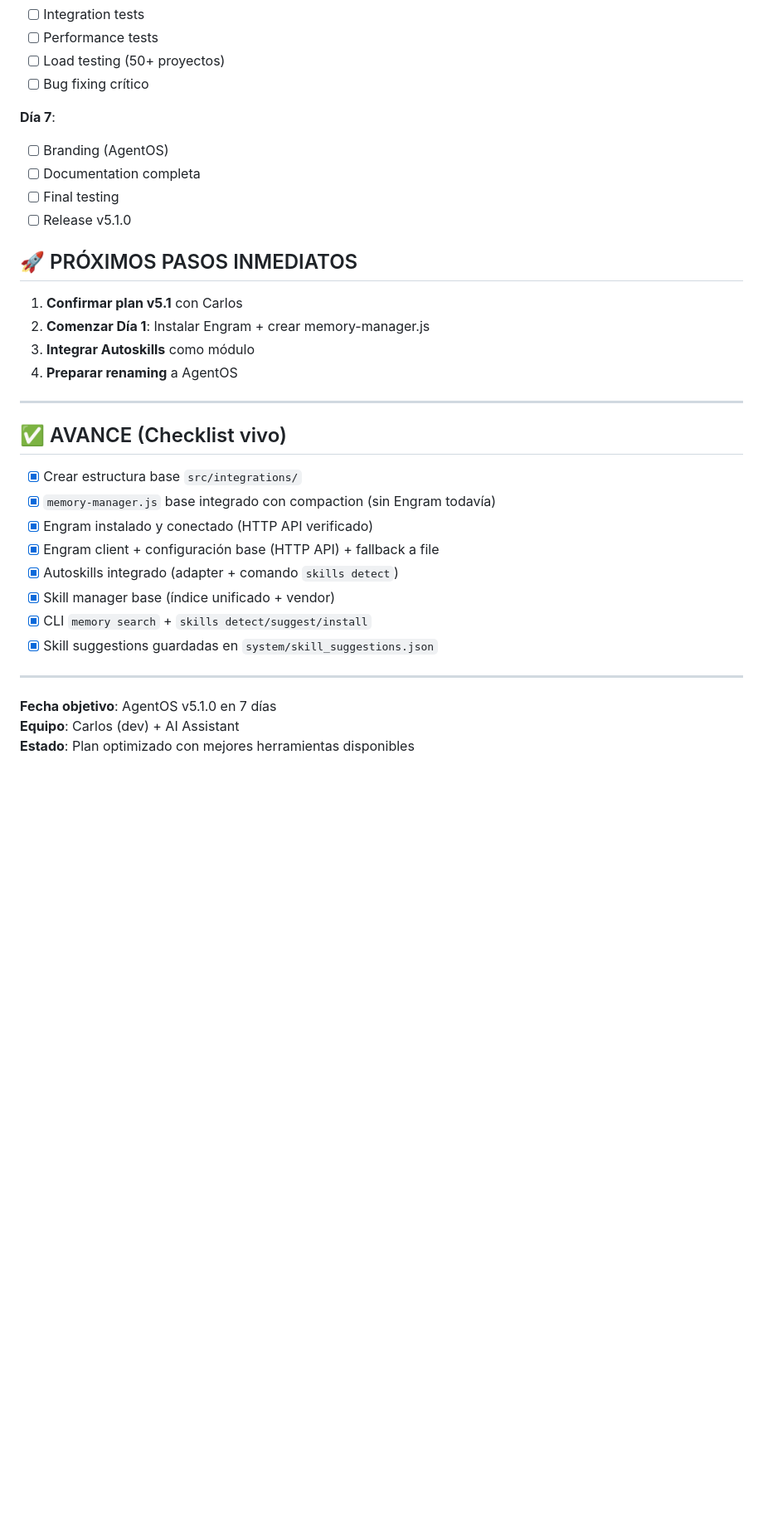
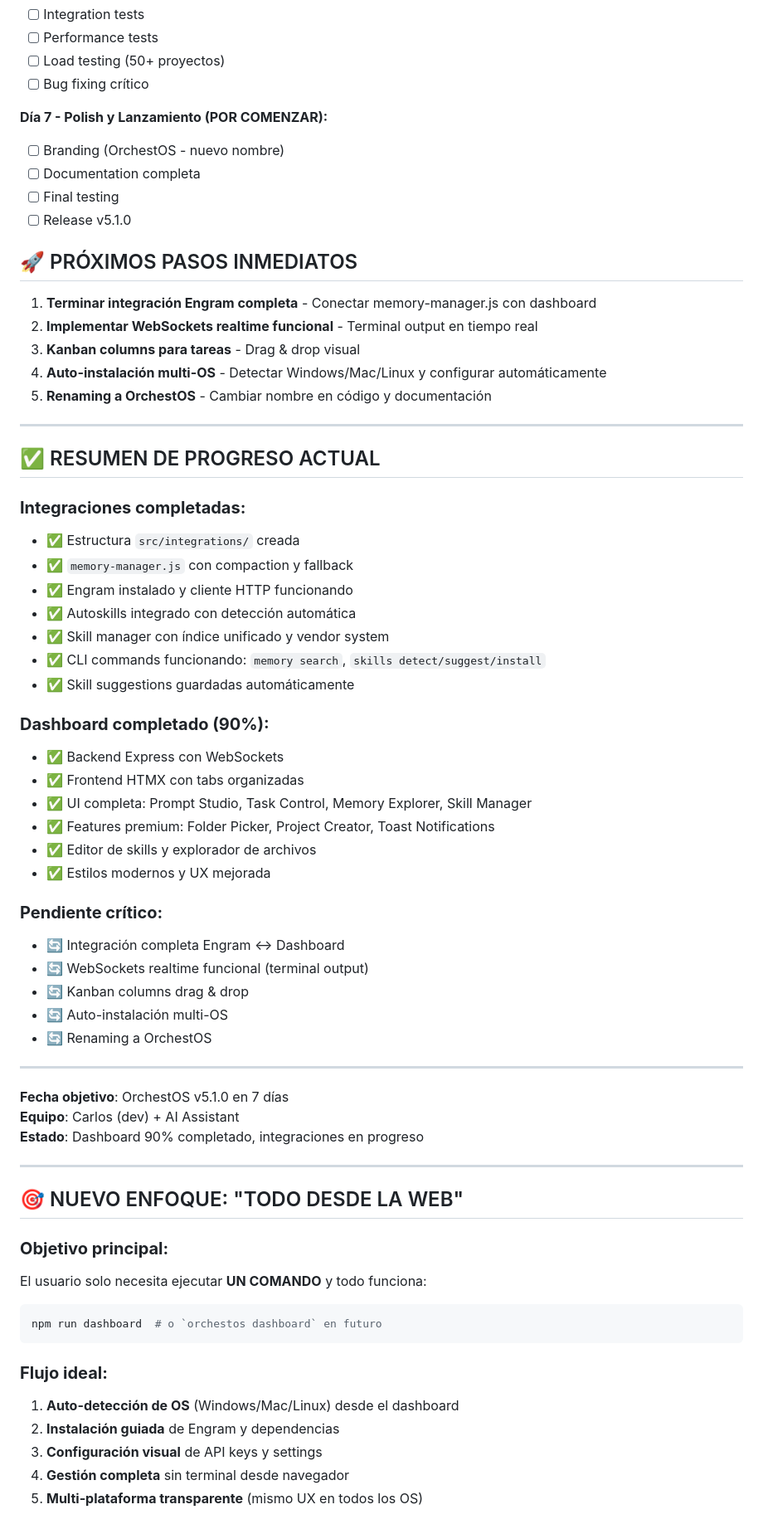
Before and after one commit to cagr1/ai-orchestrator-base, a Markdown page: plans/v5-upgrade-high.md, the part around one of its changes. Shown at 83% size. GitHub-like rendering; blank space fills up the shorter version.

````diff
--- a/plans/v5-upgrade-high.md
+++ b/plans/v5-upgrade-high.md
@@ -510,34 +549,68 @@ agentos dashboard  # Abre http://localhost:3000
 - [ ] Load testing (50+ proyectos)
 - [ ] Bug fixing crítico
 
-**Día 7**:
-- [ ] Branding (AgentOS)
+**Día 7 - Polish y Lanzamiento (POR COMENZAR):**
+- [ ] Branding (OrchestOS - nuevo nombre)
 - [ ] Documentation completa
 - [ ] Final testing
 - [ ] Release v5.1.0
 
 ## 🚀 PRÓXIMOS PASOS INMEDIATOS
 
-1. **Confirmar plan v5.1** con Carlos
-2. **Comenzar Día 1**: Instalar Engram + crear memory-manager.js
-3. **Integrar Autoskills** como módulo
-4. **Preparar renaming** a AgentOS
+1. **Terminar integración Engram completa** - Conectar memory-manager.js con dashboard
+2. **Implementar WebSockets realtime funcional** - Terminal output en tiempo real
+3. **Kanban columns para tareas** - Drag & drop visual
+4. **Auto-instalación multi-OS** - Detectar Windows/Mac/Linux y configurar automáticamente
+5. **Renaming a OrchestOS** - Cambiar nombre en código y documentación
 
 ---
 
-## ✅ AVANCE (Checklist vivo)
+## ✅ RESUMEN DE PROGRESO ACTUAL
 
-- [x] Crear estructura base `src/integrations/`
-- [x] `memory-manager.js` base integrado con compaction (sin Engram todavía)
-- [x] Engram instalado y conectado (HTTP API verificado)
-- [x] Engram client + configuración base (HTTP API) + fallback a file
-- [x] Autoskills integrado (adapter + comando `skills detect`)
-- [x] Skill manager base (índice unificado + vendor)
-- [x] CLI `memory search` + `skills detect/suggest/install`
-- [x] Skill suggestions guardadas en `system/skill_suggestions.json`
+### **Integraciones completadas:**
+- ✅ Estructura `src/integrations/` creada
+- ✅ `memory-manager.js` con compaction y fallback
+- ✅ Engram instalado y cliente HTTP funcionando
+- ✅ Autoskills integrado con detección automática
+- ✅ Skill manager con índice unificado y vendor system
+- ✅ CLI commands funcionando: `memory search`, `skills detect/suggest/install`
+- ✅ Skill suggestions guardadas automáticamente
+
+### **Dashboard completado (90%):**
+- ✅ Backend Express con WebSockets
+- ✅ Frontend HTMX con tabs organizadas
+- ✅ UI completa: Prompt Studio, Task Control, Memory Explorer, Skill Manager
+- ✅ Features premium: Folder Picker, Project Creator, Toast Notifications
+- ✅ Editor de skills y explorador de archivos
+- ✅ Estilos modernos y UX mejorada
+
+### **Pendiente crítico:**
+- 🔄 Integración completa Engram ↔ Dashboard
+- 🔄 WebSockets realtime funcional (terminal output)
+- 🔄 Kanban columns drag & drop
+- 🔄 Auto-instalación multi-OS
+- 🔄 Renaming a OrchestOS
 
 ---
 
-**Fecha objetivo**: AgentOS v5.1.0 en 7 días
+**Fecha objetivo**: OrchestOS v5.1.0 en 7 días
 **Equipo**: Carlos (dev) + AI Assistant
-**Estado**: Plan optimizado con mejores herramientas disponibles
+**Estado**: Dashboard 90% completado, integraciones en progreso
+
+---
+
+## 🎯 NUEVO ENFOQUE: "TODO DESDE LA WEB"
+
+### **Objetivo principal:**
+El usuario solo necesita ejecutar **UN COMANDO** y todo funciona:
+```bash
+npm run dashboard  # o `orchestos dashboard` en futuro
+```
+
+### **Flujo ideal:**
+1. **Auto-detección de OS** (Windows/Mac/Linux) desde el dashboard
+2. **Instalación guiada** de Engram y dependencias
+3. **Configuración visual** de API keys y settings
+4. **Gestión completa** sin terminal desde navegador
+5. **Multi-plataforma transparente** (mismo UX en todos los OS)
+
````
Also changed, not shown: other parts of plans/v5-upgrade-high.md (+66 -12 lines).
